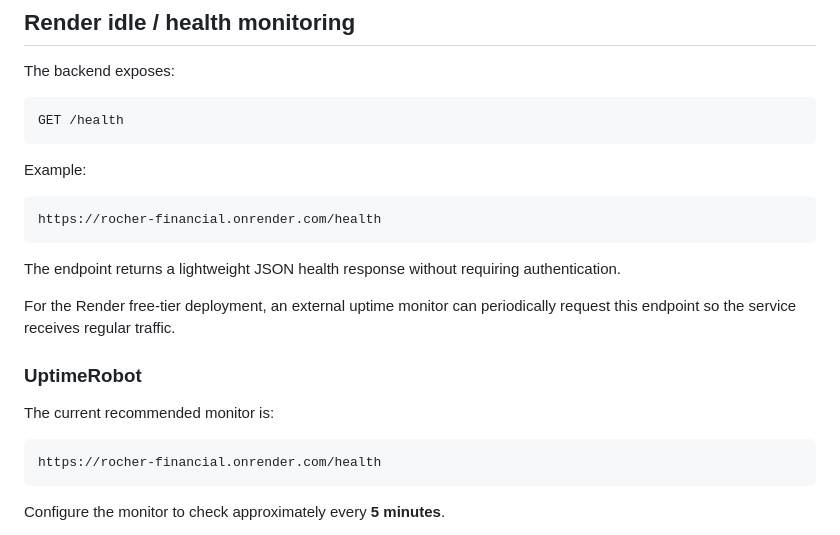
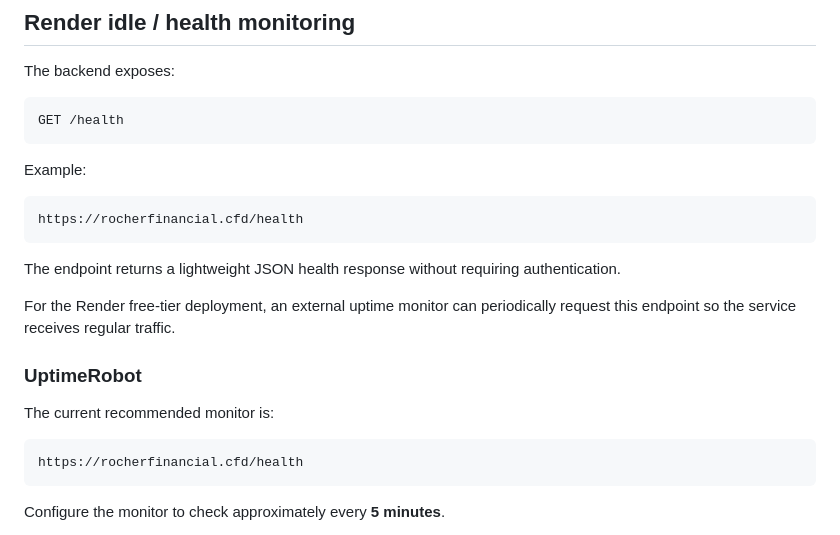
Before and after one commit to Abdulsalam0001/Rocher-Financial, a Markdown page: README.md, the part around the change. GitHub-like rendering.

Commit message:
Update README public domain

````diff
--- a/README.md
+++ b/README.md
@@ -183,7 +183,7 @@ GET /health
 Example:
 
 ```text
-https://rocher-financial.onrender.com/health
+https://rocherfinancial.cfd/health
 ```
 
 The endpoint returns a lightweight JSON health response without requiring authentication.
@@ -195,7 +195,7 @@ For the Render free-tier deployment, an external uptime monitor can periodically
 The current recommended monitor is:
 
 ```text
-https://rocher-financial.onrender.com/health
+https://rocherfinancial.cfd/health
 ```
 
 Configure the monitor to check approximately every **5 minutes**.
````
